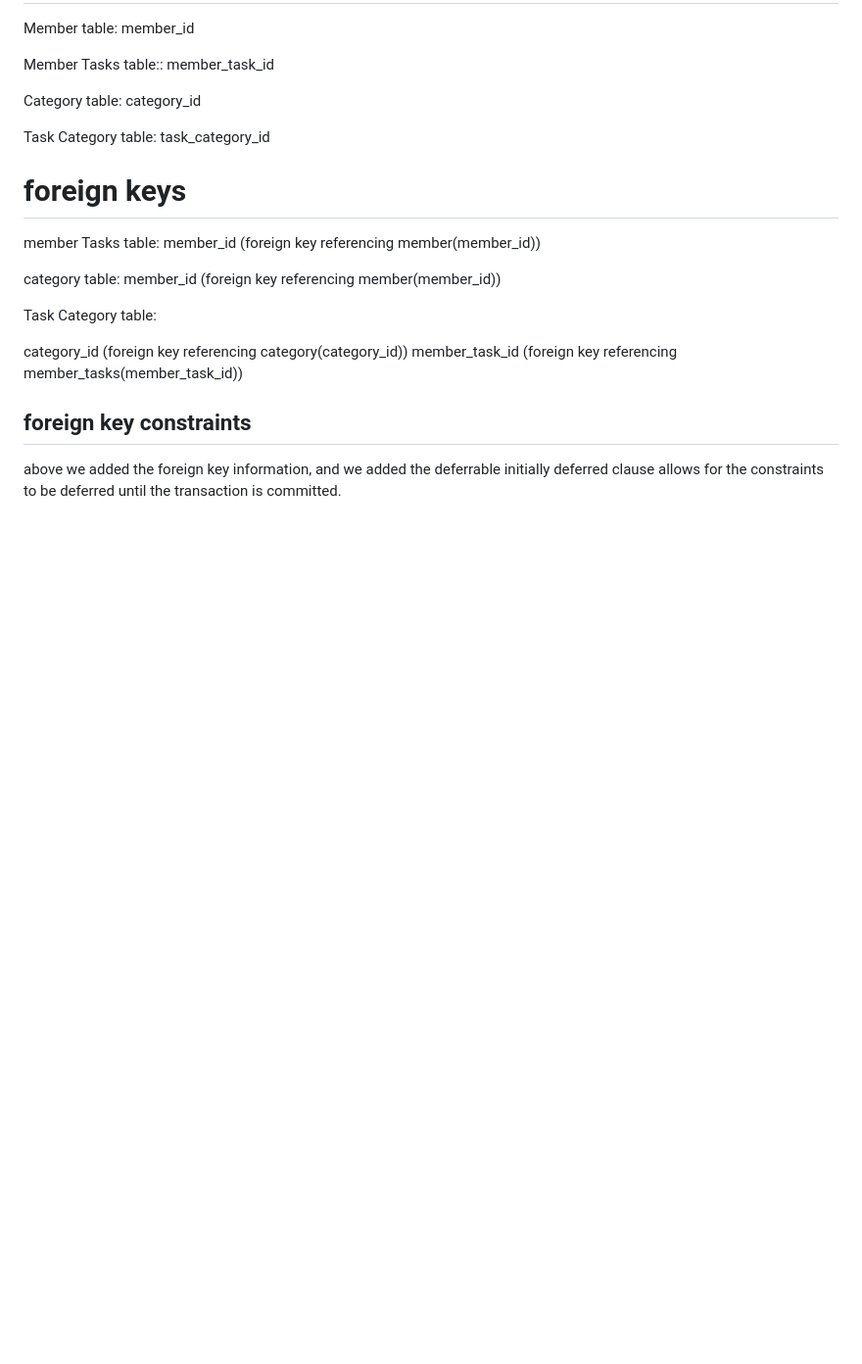
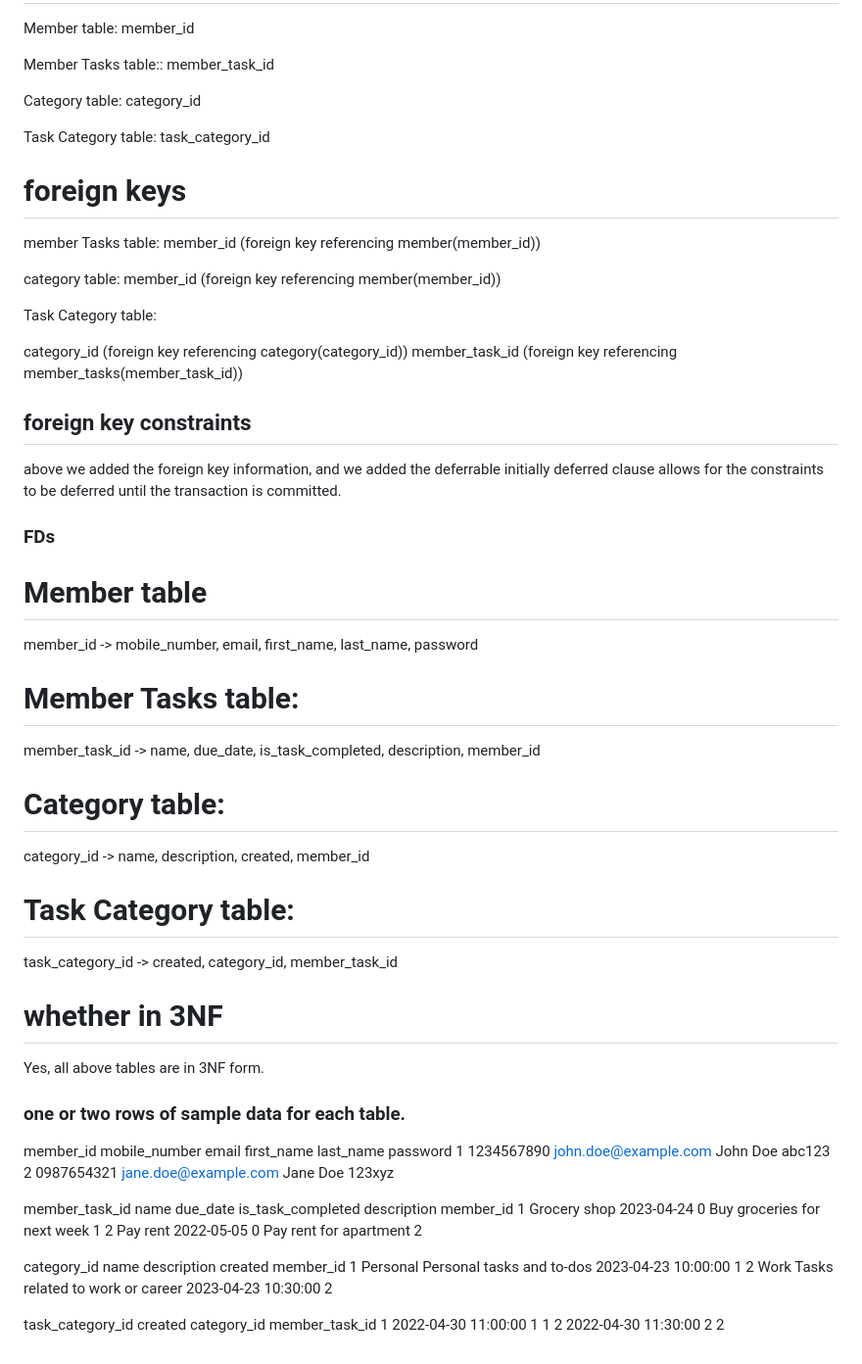
Before and after one commit to Chaitanya1978/DBMS-project1, a Markdown page: db_description.md, the part around the change. Shown at 98% size. Rendered like a GitHub page; blank space fills up the shorter version.

Commit message:
Update db_description.md
adding the FDs and two rows of sample to the each table.

```diff
--- a/db_description.md
+++ b/db_description.md
@@ -118,3 +118,47 @@ member_task_id (foreign key referencing member_tasks(member_task_id))
 
 above we added the foreign key information, and we added the deferrable initially deferred clause allows
 for the constraints to be deferred until the transaction is committed.
+
+### FDs
+
+# Member table
+member_id -> mobile_number, email, first_name, last_name, password
+
+# Member Tasks table:
+member_task_id -> name, due_date, is_task_completed, description, member_id
+
+# Category table:
+category_id -> name, description, created, member_id
+
+
+# Task Category table:
+task_category_id -> created, category_id, member_task_id
+
+
+# whether in 3NF
+
+Yes, all above tables are in 3NF form.
+
+
+
+### one or two rows of sample data for each table.
+
+member_id	mobile_number	email	              first_name	last_name	password
+1	         1234567890	   john.doe@example.com	    John	       Doe	      abc123
+2	          0987654321	jane.doe@example.com	Jane	        Doe	       123xyz
+
+
+
+member_task_id	name	     due_date	  is_task_completed	     description	               member_id
+   1	         Grocery shop	 2023-04-24	         0	           Buy groceries for next week	      1
+   2	         Pay rent	     2022-05-05	         0	            Pay rent for apartment	          2
+
+
+category_id	     name	           description	                  created	         member_id
+1	          Personal	       Personal tasks and to-dos	    2023-04-23 10:00:00     	1
+2	            Work	      Tasks related to work or career	2023-04-23 10:30:00      	2
+
+
+task_category_id	created	            category_id	    member_task_id
+  1	             2022-04-30 11:00:00	    1	            1
+  2	             2022-04-30 11:30:00	    2	            2
```
